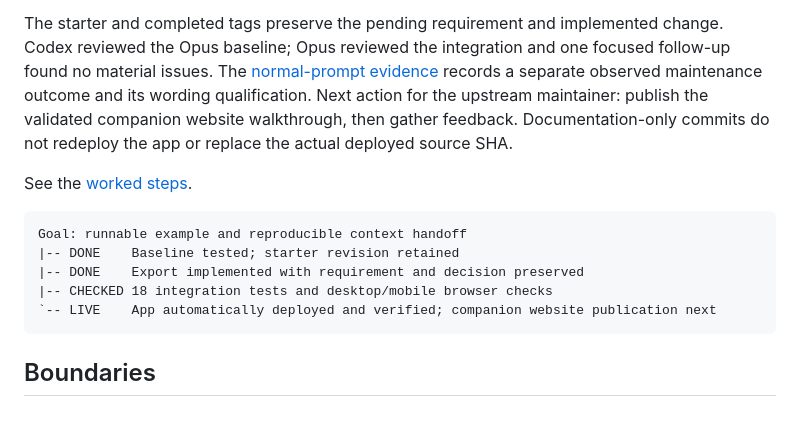
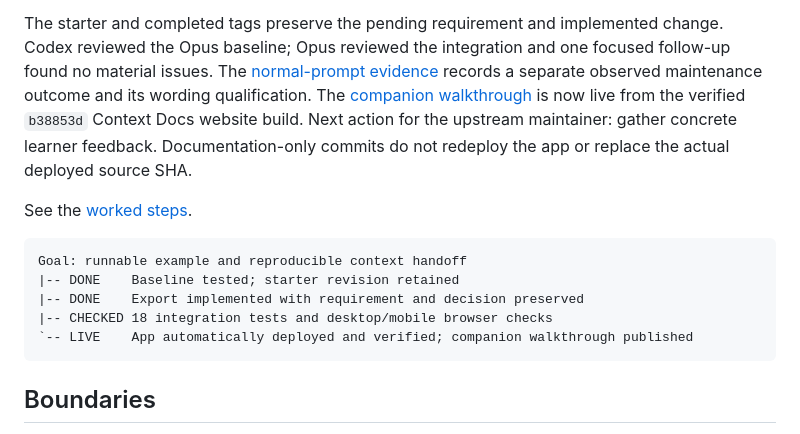
Before and after one commit to jaredchu/context-docs-example-reading-queue, a Markdown page: docs/project-context.md, the part around the change. GitHub-like rendering.

Commit message:
Link the published walkthrough and retain deployed app identity
Keep verification records separate from the actual deployed source.

Co-authored-by: Codex <noreply@openai.com>

````diff
--- a/docs/project-context.md
+++ b/docs/project-context.md
@@ -48,8 +48,9 @@ The starter and completed tags preserve the pending requirement and implemented
 change. Codex reviewed the Opus baseline; Opus reviewed the integration and one
 focused follow-up found no material issues. The [normal-prompt evidence](evidence/README.md)
 records a separate observed maintenance outcome and its wording qualification.
-Next action for the upstream maintainer: publish the validated companion website
-walkthrough, then gather feedback. Documentation-only commits do not redeploy
+The [companion walkthrough](https://context-docs.com/reading-queue/) is now live
+from the verified `b38853d` Context Docs website build. Next action for the
+upstream maintainer: gather concrete learner feedback. Documentation-only commits do not redeploy
 the app or replace the actual deployed source SHA.
 
 See the [worked steps](walkthrough.md).
@@ -59,7 +60,7 @@ Goal: runnable example and reproducible context handoff
 |-- DONE    Baseline tested; starter revision retained
 |-- DONE    Export implemented with requirement and decision preserved
 |-- CHECKED 18 integration tests and desktop/mobile browser checks
-`-- LIVE    App automatically deployed and verified; companion website publication next
+`-- LIVE    App automatically deployed and verified; companion walkthrough published
 ```
 
 ## Boundaries
````
Also changed, not shown: README.md (+1 -0 lines).
